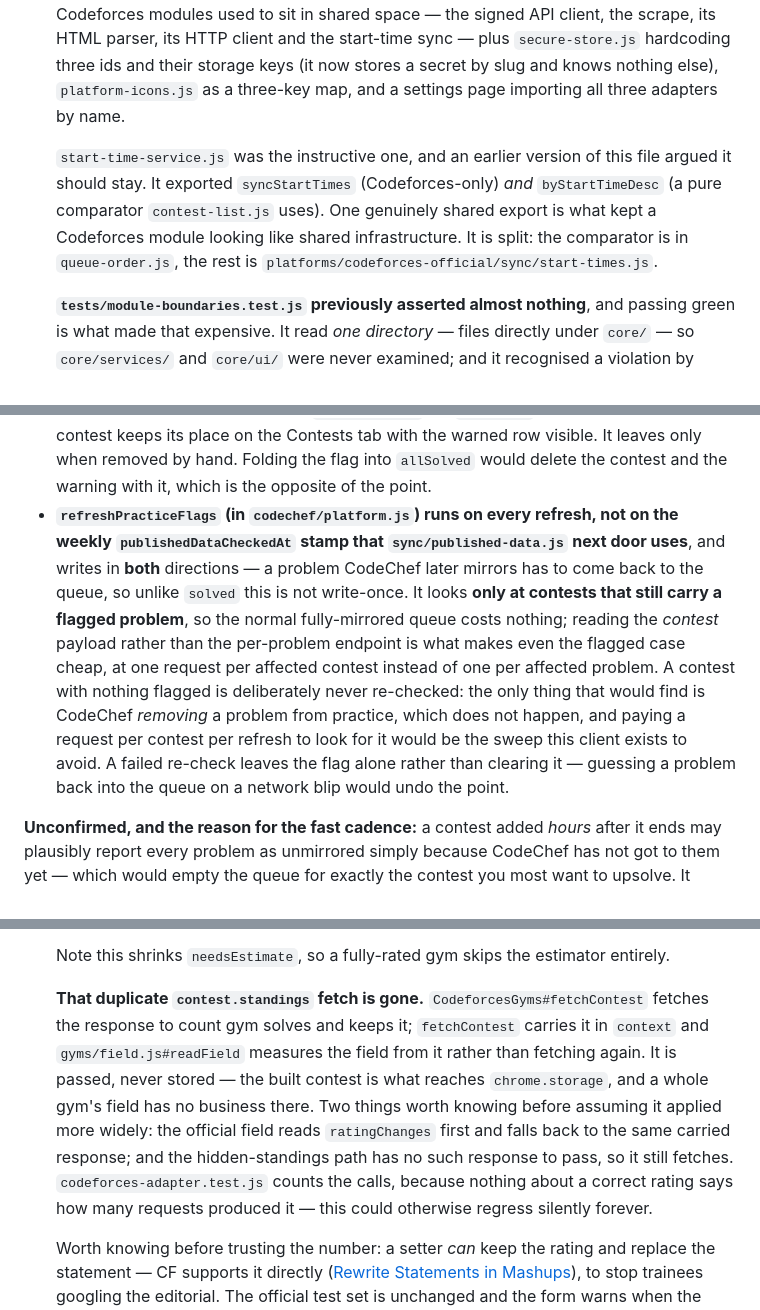
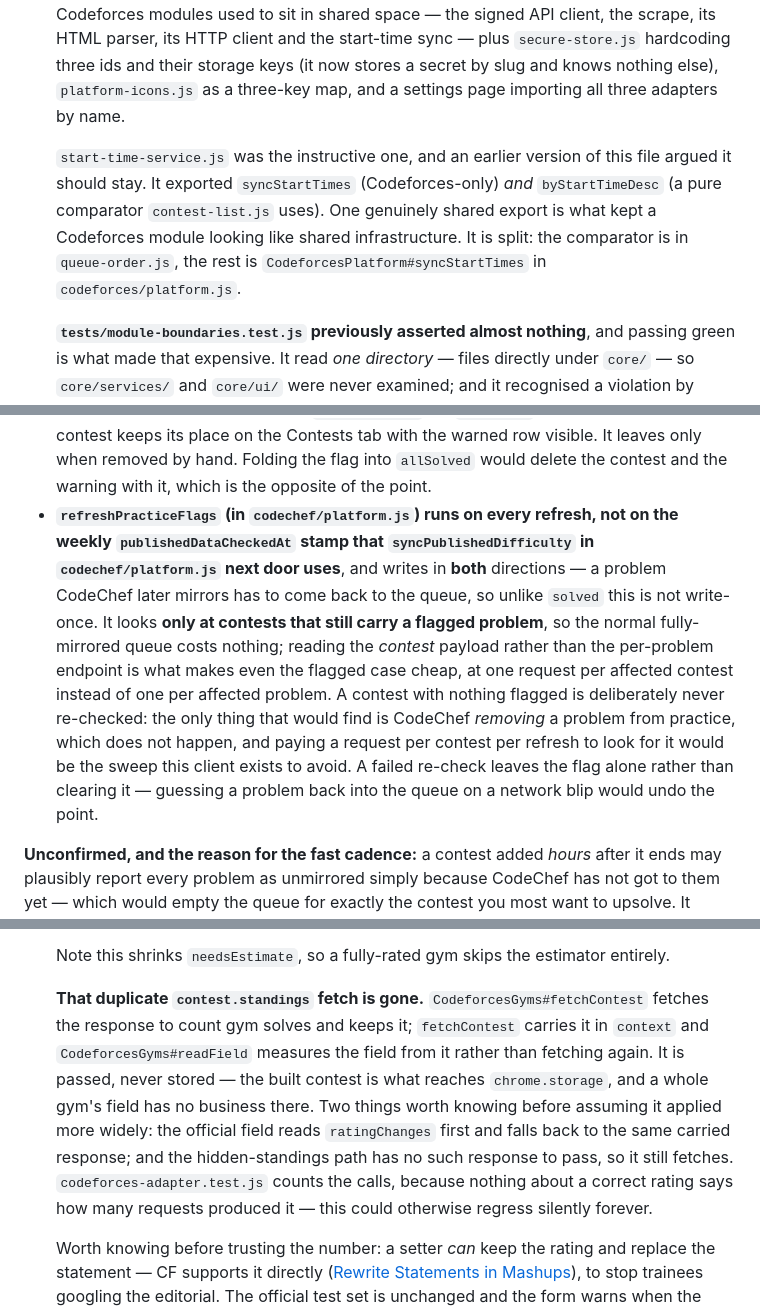
Before and after one commit to jain-arham-hsr/upsolve-tracker, a Markdown page: CLAUDE.md, 3 parts joined by grey strips. GitHub-like rendering.

Commit message:
Docs: three folded paths the last pass missed
Co-Authored-By: Claude Fable 5.1 <noreply@anthropic.com>

```diff
--- a/CLAUDE.md
+++ b/CLAUDE.md
@@ -89,7 +89,7 @@ The test step is the gate: before it existed the workflow would happily build an
 - `core/` is target-agnostic business logic; `targets/<browser>/` holds only the manifest and background worker. Keep browser-specific glue in `targets/`.
 - **Everything outside `core/platforms/` is platform-agnostic, and that is now enforced across the whole subtree.** `registry.js` and `adapters.js` are the only two modules allowed to know which platforms exist; everything else asks them. Five wholly-Codeforces modules used to sit in shared space — the signed API client, the scrape, its HTML parser, its HTTP client and the start-time sync — plus `secure-store.js` hardcoding three ids and their storage keys (it now stores a secret by slug and knows nothing else), `platform-icons.js` as a three-key map, and a settings page importing all three adapters by name.
 
-  `start-time-service.js` was the instructive one, and an earlier version of this file argued it should stay. It exported `syncStartTimes` (Codeforces-only) *and* `byStartTimeDesc` (a pure comparator `contest-list.js` uses). One genuinely shared export is what kept a Codeforces module looking like shared infrastructure. It is split: the comparator is in `queue-order.js`, the rest is `platforms/codeforces-official/sync/start-times.js`.
+  `start-time-service.js` was the instructive one, and an earlier version of this file argued it should stay. It exported `syncStartTimes` (Codeforces-only) *and* `byStartTimeDesc` (a pure comparator `contest-list.js` uses). One genuinely shared export is what kept a Codeforces module looking like shared infrastructure. It is split: the comparator is in `queue-order.js`, the rest is `CodeforcesPlatform#syncStartTimes` in `codeforces/platform.js`.
 
   **`tests/module-boundaries.test.js` previously asserted almost nothing**, and passing green is what made that expensive. It read *one directory* — files directly under `core/` — so `core/services/` and `core/ui/` were never examined; and it recognised a violation by import **path shape** (`./platforms/<id>/…`), which a platform-specific module living outside `platforms/` never has. It could only flag the problem after the move that fixes it. It now walks recursively and checks three things: no import from inside a platform folder, no platform id in comment-stripped code, and no use of a platform's **subtype vocabulary** (`"OFFICIAL"`, `"GYM"`, `"ABC"`) — the leak with no platform name in it. Comment-stripping is essential rather than convenient: every shared module discusses all three platforms in its prose, so a raw scan would fail on documentation and prove nothing.
 
@@ -563,7 +563,7 @@ Four things about it are deliberate:
 - **It is dropped in `pending-problems.js`, not in each view.** That is the single choke point the queue, the platform ring and both stats histograms all run through, so they cannot disagree about what "pending" counts. `tag-service.js` is the one iterator that bypasses it — `countPendingTags` walks contests directly — so it repeats the guard by hand, or the tag bars would count problems the coverage line directly above them has excluded.
 - **The contest's own expansion opts back in**, via `collectPendingProblems(contests, { includeUnupsolvable: true })`. Hiding the row there would make the contest look shorter than it is and give no clue why. It renders muted with a `⚠` whose title explains it; the wording names no platform, since `problem-row.js` is shared by all three. The mark goes **inside** the name cell — `.contest-problems` declares four columns and each compact row borrows them with `subgrid`, so a fifth child drops onto an implicit row of its own. The `~` rating flag *did* have that bug, latently, until the flag started firing on every estimated Codeforces rating and put a stray `~` on the line below most rows of a gym's expansion; it now lives inside the rating cell. `tests/problem-row.test.js` counts a compact row's children rather than checking where a mark sits, since that is the invariant and it is what catches the next one. And it **leads** the name rather than trailing it: `.compact-name` truncates with an ellipsis, so a trailing mark is clipped away for exactly the long titles that most need explaining. It shipped trailing once and was invisible on screen — "Maximize the Minim…" rendered muted with no mark and no clue why — while the test, which matched the HTML string, passed.
 - **The contest is deliberately not auto-deleted.** `progress-manager.js` is untouched: an unupsolvable problem never gets `solved = true`, so `allSolved` stays false and the contest keeps its place on the Contests tab with the warned row visible. It leaves only when removed by hand. Folding the flag into `allSolved` would delete the contest and the warning with it, which is the opposite of the point.
-- **`refreshPracticeFlags` (in `codechef/platform.js`) runs on every refresh, not on the weekly `publishedDataCheckedAt` stamp that `sync/published-data.js` next door uses**, and writes in **both** directions — a problem CodeChef later mirrors has to come back to the queue, so unlike `solved` this is not write-once. It looks **only at contests that still carry a flagged problem**, so the normal fully-mirrored queue costs nothing; reading the *contest* payload rather than the per-problem endpoint is what makes even the flagged case cheap, at one request per affected contest instead of one per affected problem. A contest with nothing flagged is deliberately never re-checked: the only thing that would find is CodeChef *removing* a problem from practice, which does not happen, and paying a request per contest per refresh to look for it would be the sweep this client exists to avoid. A failed re-check leaves the flag alone rather than clearing it — guessing a problem back into the queue on a network blip would undo the point.
+- **`refreshPracticeFlags` (in `codechef/platform.js`) runs on every refresh, not on the weekly `publishedDataCheckedAt` stamp that `syncPublishedDifficulty` in `codechef/platform.js` next door uses**, and writes in **both** directions — a problem CodeChef later mirrors has to come back to the queue, so unlike `solved` this is not write-once. It looks **only at contests that still carry a flagged problem**, so the normal fully-mirrored queue costs nothing; reading the *contest* payload rather than the per-problem endpoint is what makes even the flagged case cheap, at one request per affected contest instead of one per affected problem. A contest with nothing flagged is deliberately never re-checked: the only thing that would find is CodeChef *removing* a problem from practice, which does not happen, and paying a request per contest per refresh to look for it would be the sweep this client exists to avoid. A failed re-check leaves the flag alone rather than clearing it — guessing a problem back into the queue on a network blip would undo the point.
 
 **Unconfirmed, and the reason for the fast cadence:** a contest added *hours* after it ends may plausibly report every problem as unmirrored simply because CodeChef has not got to them yet — which would empty the queue for exactly the contest you most want to upsolve. It could not be reproduced: the freshest contests reachable (START252D and DSAMONDAY016, four and six days old) already reported every problem mirrored, so mirroring is evidently prompt. Re-checking every refresh means that case self-corrects on the next one rather than persisting for a week. The first add of a just-finished contest is still the proof.
 
@@ -1042,7 +1042,7 @@ The tag source differs by contest type:
 
   Note this shrinks `needsEstimate`, so a fully-rated gym skips the estimator entirely.
 
-  **That duplicate `contest.standings` fetch is gone.** `CodeforcesGyms#fetchContest` fetches the response to count gym solves and keeps it; `fetchContest` carries it in `context` and `gyms/field.js#readField` measures the field from it rather than fetching again. It is passed, never stored — the built contest is what reaches `chrome.storage`, and a whole gym's field has no business there. Two things worth knowing before assuming it applied more widely: the official field reads `ratingChanges` first and falls back to the same carried response; and the hidden-standings path has no such response to pass, so it still fetches. `codeforces-adapter.test.js` counts the calls, because nothing about a correct rating says how many requests produced it — this could otherwise regress silently forever.
+  **That duplicate `contest.standings` fetch is gone.** `CodeforcesGyms#fetchContest` fetches the response to count gym solves and keeps it; `fetchContest` carries it in `context` and `CodeforcesGyms#readField` measures the field from it rather than fetching again. It is passed, never stored — the built contest is what reaches `chrome.storage`, and a whole gym's field has no business there. Two things worth knowing before assuming it applied more widely: the official field reads `ratingChanges` first and falls back to the same carried response; and the hidden-standings path has no such response to pass, so it still fetches. `codeforces-adapter.test.js` counts the calls, because nothing about a correct rating says how many requests produced it — this could otherwise regress silently forever.
 
   Worth knowing before trusting the number: a setter *can* keep the rating and replace the statement — CF supports it directly ([Rewrite Statements in Mashups](https://codeforces.com/blog/entry/84795)), to stop trainees googling the editorial. The official test set is unchanged and the form warns when the formulas differ, so the rating still describes the problem being judged; the residual risk is a rewrite that quietly strips a hint. Of the 62, 55 match exactly one archive problem by name with an identical rating and zero disagreements, and a re-*upload* of a rated contest inherits nothing at all (gym 100001 has no ratings and its problem name drifted to "Spreadsheets").
 
```
Also changed, not shown: other parts of CLAUDE.md (+1 -1 lines).
